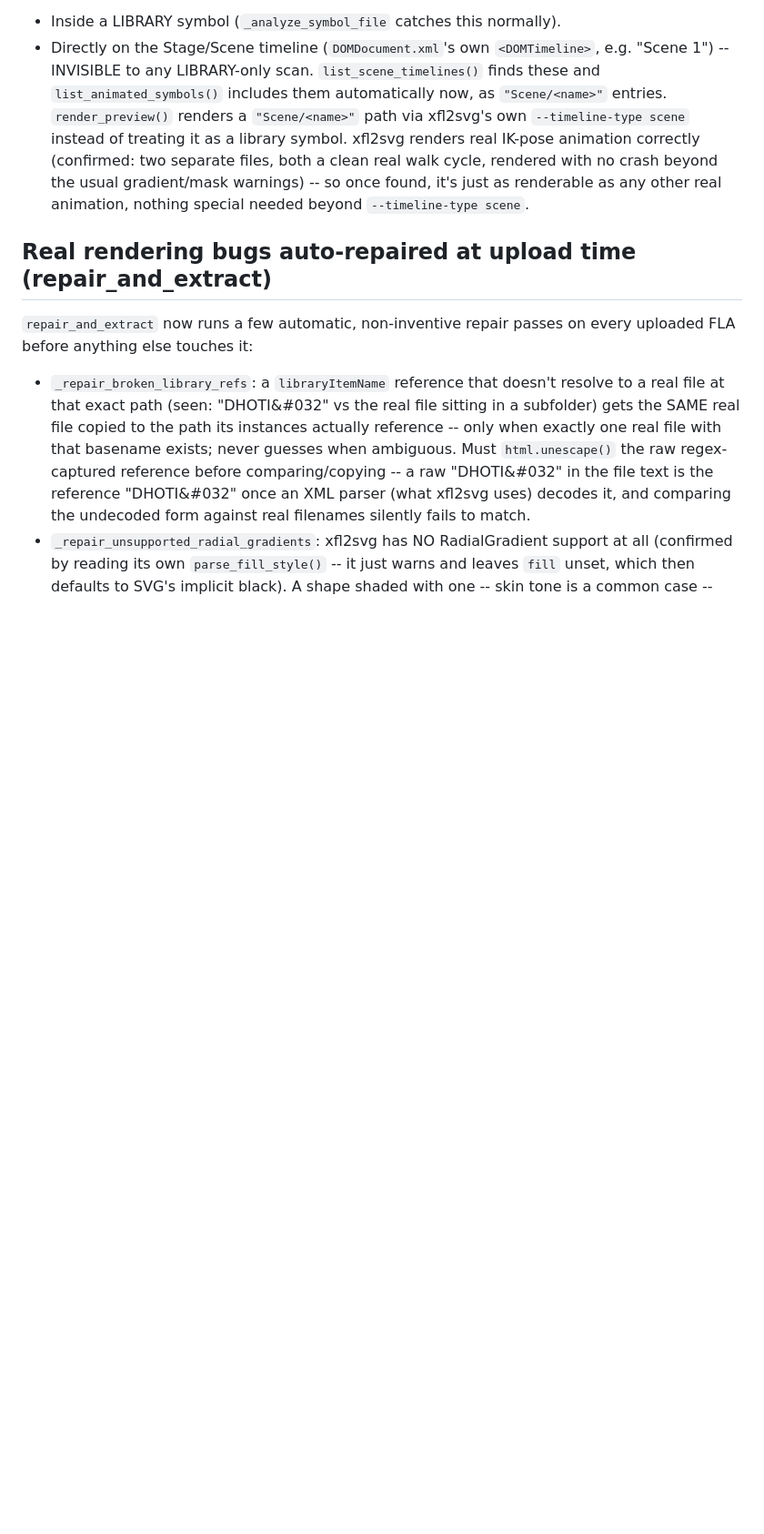
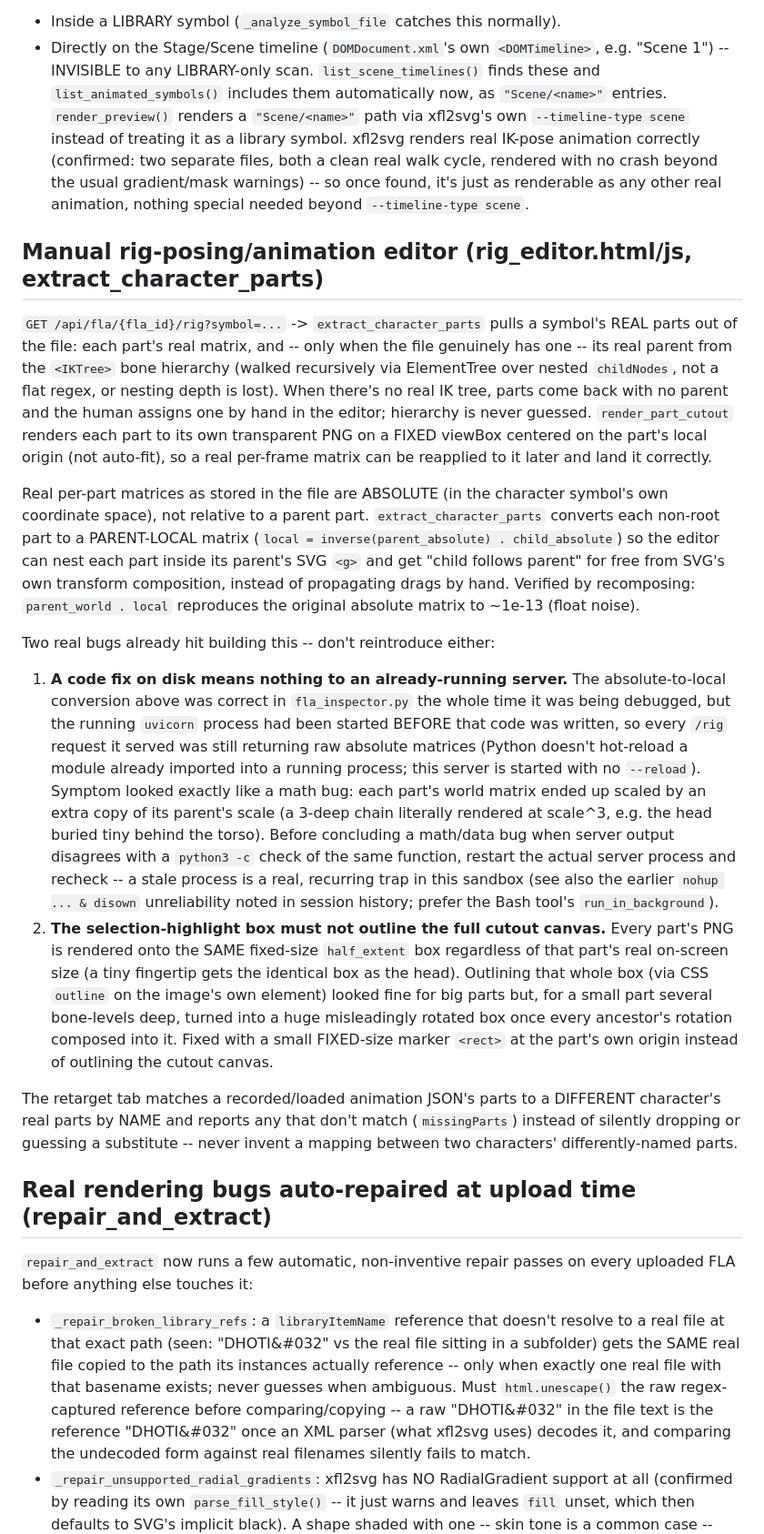
Before and after one commit to 12labofficial-afk/a, a Markdown page: CLAUDE.md, the part around one of its changes. Shown at 91% size. GitHub-like rendering; blank space fills up the shorter version.

Commit message:
Document the rig editor feature and its two real bugs in CLAUDE.md
Records the sibling-vs-layer z-order distinction found while debugging
the head/torso rendering bug (only DOMLayer siblings get reversed, not
elements within one <elements> block), the stale-running-server trap
that made a correct absolute-to-local matrix fix look like a live math
bug, and the fixed-cutout-canvas selection-outline bug -- so none of the
three get re-investigated or reintroduced later.

```diff
--- a/CLAUDE.md
+++ b/CLAUDE.md
@@ -123,6 +135,60 @@ usual gradient/mask warnings) -- so once found, it's just as renderable
 as any other real animation, nothing special needed beyond `--timeline-type
 scene`.
 
+## Manual rig-posing/animation editor (rig_editor.html/js, extract_character_parts)
+
+`GET /api/fla/{fla_id}/rig?symbol=...` -> `extract_character_parts` pulls a
+symbol's REAL parts out of the file: each part's real matrix, and -- only
+when the file genuinely has one -- its real parent from the `<IKTree>` bone
+hierarchy (walked recursively via ElementTree over nested `childNodes`, not
+a flat regex, or nesting depth is lost). When there's no real IK tree, parts
+come back with no parent and the human assigns one by hand in the editor;
+hierarchy is never guessed. `render_part_cutout` renders each part to its
+own transparent PNG on a FIXED viewBox centered on the part's local origin
+(not auto-fit), so a real per-frame matrix can be reapplied to it later and
+land it correctly.
+
+Real per-part matrices as stored in the file are ABSOLUTE (in the character
+symbol's own coordinate space), not relative to a parent part.
+`extract_character_parts` converts each non-root part to a PARENT-LOCAL
+matrix (`local = inverse(parent_absolute) . child_absolute`) so the editor
+can nest each part inside its parent's SVG `<g>` and get "child follows
+parent" for free from SVG's own transform composition, instead of
+propagating drags by hand. Verified by recomposing: `parent_world .
+local` reproduces the original absolute matrix to ~1e-13 (float noise).
+
+Two real bugs already hit building this -- don't reintroduce either:
+
+1. **A code fix on disk means nothing to an already-running server.** The
+   absolute-to-local conversion above was correct in `fla_inspector.py`
+   the whole time it was being debugged, but the running `uvicorn`
+   process had been started BEFORE that code was written, so every
+   `/rig` request it served was still returning raw absolute matrices
+   (Python doesn't hot-reload a module already imported into a running
+   process; this server is started with no `--reload`). Symptom looked
+   exactly like a math bug: each part's world matrix ended up scaled by
+   an extra copy of its parent's scale (a 3-deep chain literally rendered
+   at scale^3, e.g. the head buried tiny behind the torso). Before
+   concluding a math/data bug when server output disagrees with a
+   `python3 -c` check of the same function, restart the actual server
+   process and recheck -- a stale process is a real, recurring trap in
+   this sandbox (see also the earlier `nohup ... & disown` unreliability
+   noted in session history; prefer the Bash tool's `run_in_background`).
+2. **The selection-highlight box must not outline the full cutout
+   canvas.** Every part's PNG is rendered onto the SAME fixed-size
+   `half_extent` box regardless of that part's real on-screen size (a
+   tiny fingertip gets the identical box as the head). Outlining that
+   whole box (via CSS `outline` on the image's own element) looked fine
+   for big parts but, for a small part several bone-levels deep, turned
+   into a huge misleadingly rotated box once every ancestor's rotation
+   composed into it. Fixed with a small FIXED-size marker `<rect>` at the
+   part's own origin instead of outlining the cutout canvas.
+
+The retarget tab matches a recorded/loaded animation JSON's parts to a
+DIFFERENT character's real parts by NAME and reports any that don't match
+(`missingParts`) instead of silently dropping or guessing a substitute --
+never invent a mapping between two characters' differently-named parts.
+
 ## Real rendering bugs auto-repaired at upload time (repair_and_extract)
 
 `repair_and_extract` now runs a few automatic, non-inventive repair passes
```
Also changed, not shown: other parts of CLAUDE.md (+14 -2 lines).
